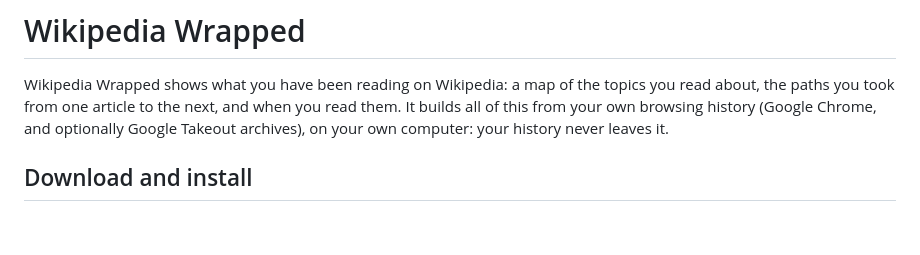
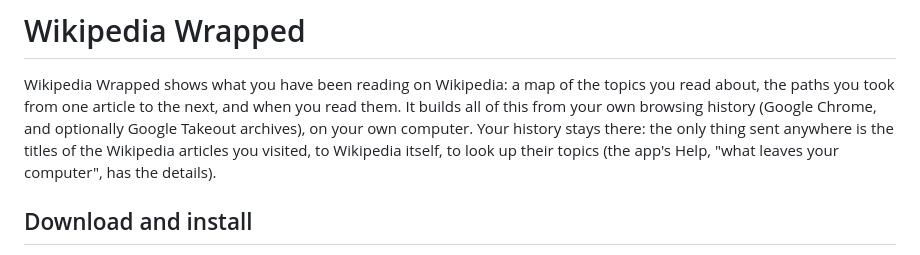
Before and after one commit to emers245/wikiwrapped, a Markdown page: README.md, the part around the change. GitHub-like rendering; blank space fills up the shorter version.

Commit message:
README: say exactly what leaves the computer (article titles, to Wikipedia)
Co-Authored-By: Claude Opus 5.5 <noreply@anthropic.com>

```diff
--- a/README.md
+++ b/README.md
@@ -4,7 +4,10 @@ Wikipedia Wrapped shows what you have been reading on Wikipedia: a map of
 the topics you read about, the paths you took from one article to the
 next, and when you read them. It builds all of this from your own browsing
 history (Google Chrome, and optionally Google Takeout archives), on your
-own computer: your history never leaves it.
+own computer. Your history stays there: the only thing sent anywhere is
+the titles of the Wikipedia articles you visited, to Wikipedia itself, to
+look up their topics (the app's Help, "what leaves your computer", has the
+details).
 
 ## Download and install
 
```
